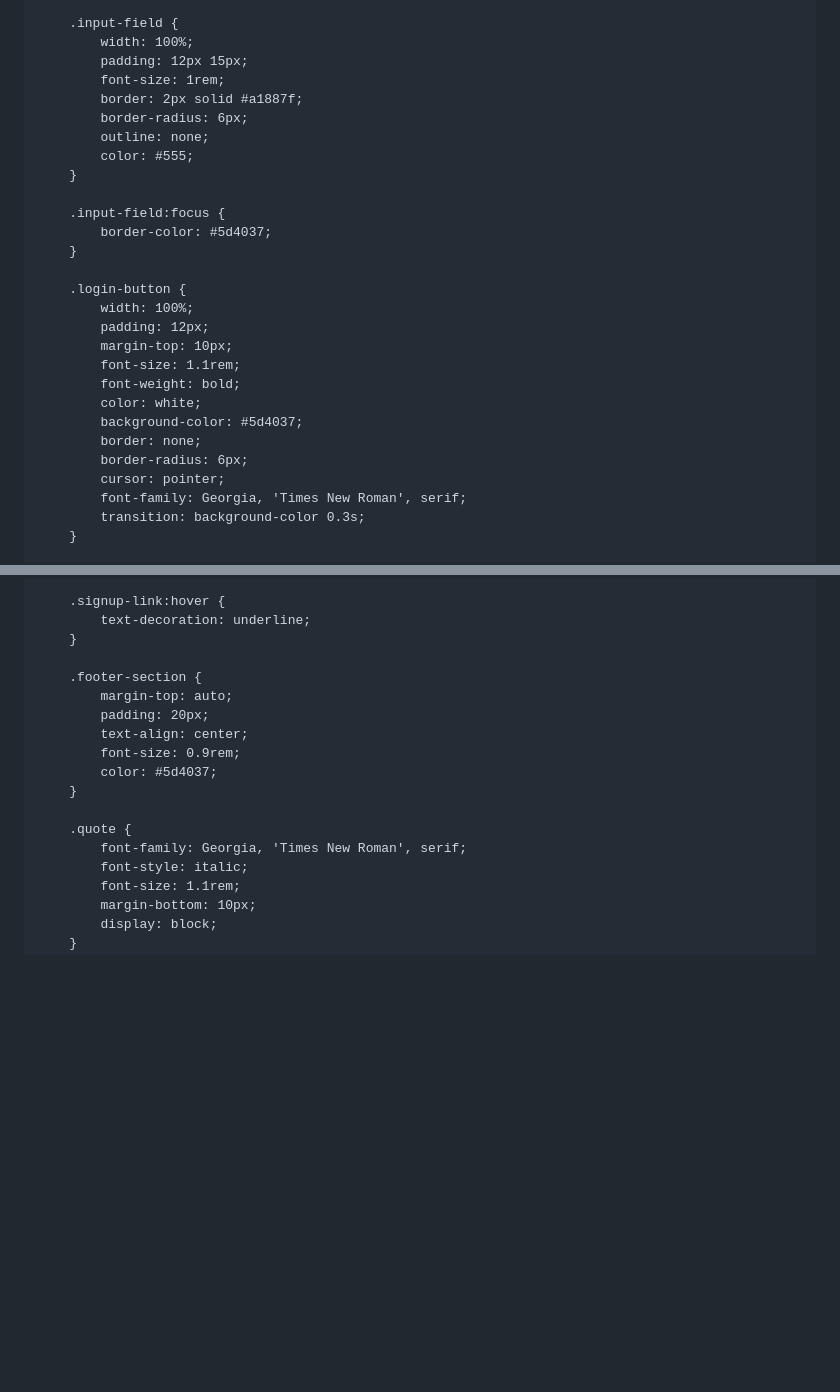
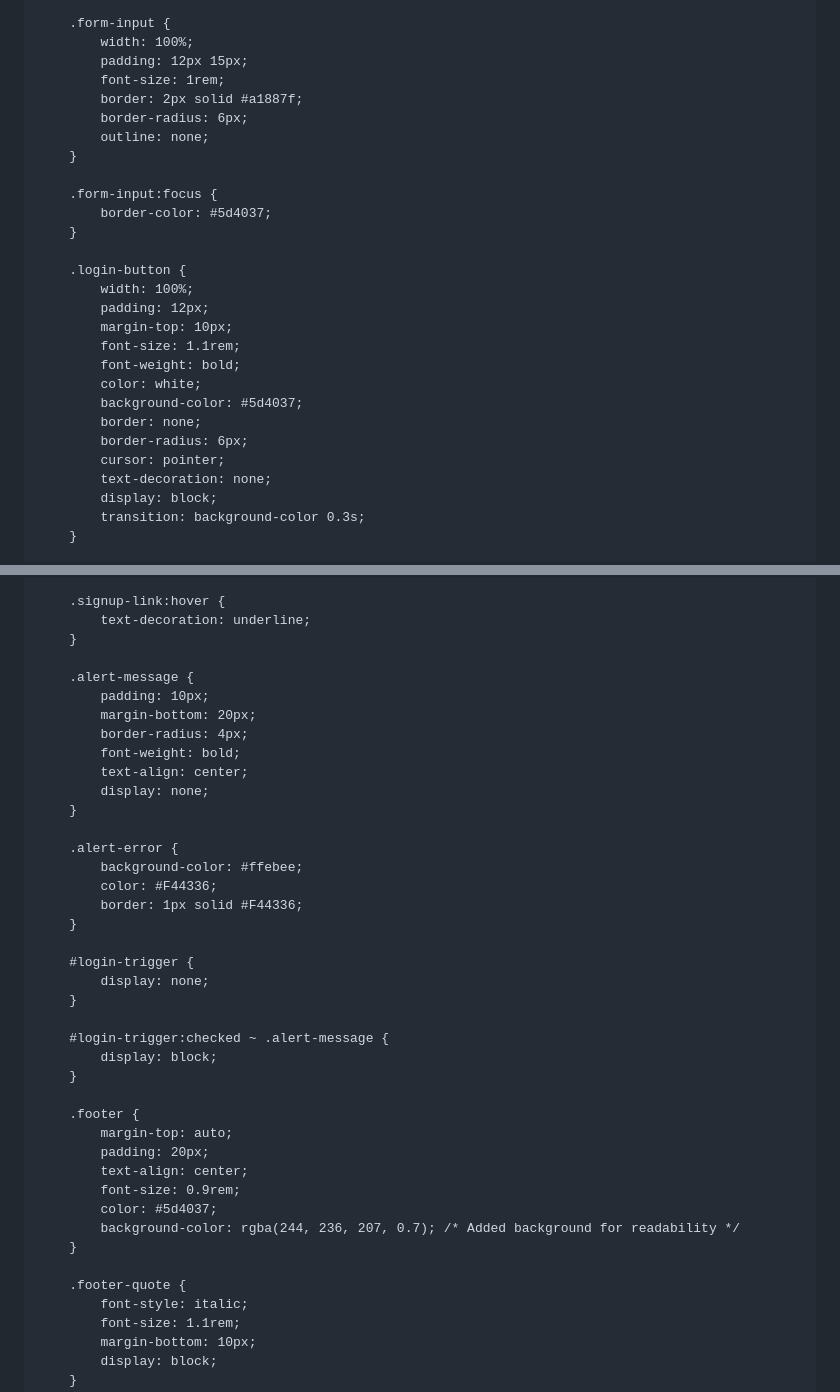
Before and after one commit to Aivankurt/page-1, a Markdown page: README.md, 2 parts joined by grey strips. GitHub-like rendering; blank space fills up the shorter version.

```diff
--- a/README.md
+++ b/README.md
@@ -102,17 +97,16 @@
             margin-bottom: 15px;
         }
 
-        .input-field {
+        .form-input {
             width: 100%;
             padding: 12px 15px;
             font-size: 1rem;
             border: 2px solid #a1887f;
             border-radius: 6px;
             outline: none;
-            color: #555;
         }
 
-        .input-field:focus {
+        .form-input:focus {
             border-color: #5d4037;
         }
 
@@ -127,7 +121,8 @@
             border: none;
             border-radius: 6px;
             cursor: pointer;
-            font-family: Georgia, 'Times New Roman', serif;
+            text-decoration: none;
+            display: block;
             transition: background-color 0.3s;
         }
 
@@ -151,16 +146,39 @@
             text-decoration: underline;
         }
 
-        .footer-section {
+        .alert-message {
+            padding: 10px;
+            margin-bottom: 20px;
+            border-radius: 4px;
+            font-weight: bold;
+            text-align: center;
+            display: none;
+        }
+
+        .alert-error {
+            background-color: #ffebee;
+            color: #F44336;
+            border: 1px solid #F44336;
+        }
+
+        #login-trigger {
+            display: none;
+        }
+
+        #login-trigger:checked ~ .alert-message {
+            display: block;
+        }
+
+        .footer {
             margin-top: auto;
             padding: 20px;
             text-align: center;
             font-size: 0.9rem;
             color: #5d4037;
+            background-color: rgba(244, 236, 207, 0.7); /* Added background for readability */
         }
 
-        .quote {
-            font-family: Georgia, 'Times New Roman', serif;
+        .footer-quote {
             font-style: italic;
             font-size: 1.1rem;
             margin-bottom: 10px;
```
Also changed, not shown: other parts of README.md (+56 -53 lines).
